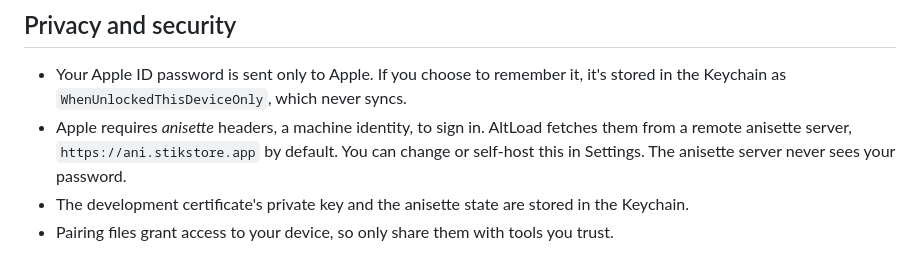
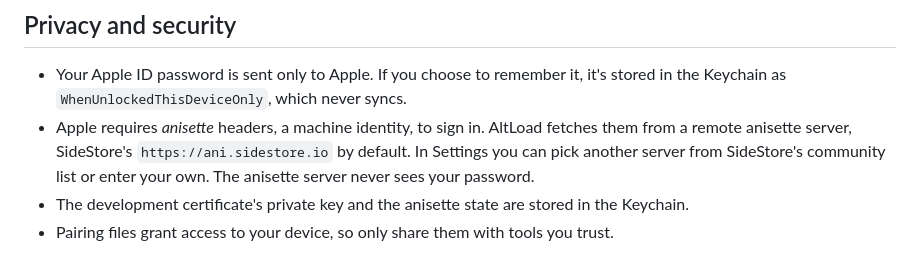
Before and after one commit to mirazbakis/AltLoad, a Markdown page: README.md, the part around the change. Drawn GitHub-style.

Commit message:
README: document the anisette server picker
Co-Authored-By: Claude Opus 5.5 <noreply@anthropic.com>
Claude-Session: https://claude.ai/code/session_01HxX8Ly46C1Lr3zvQBzzzCq

```diff
--- a/README.md
+++ b/README.md
@@ -68,7 +68,7 @@ Set your signing team, change `PRODUCT_BUNDLE_IDENTIFIER` in `project.yml` to yo
 ## Privacy and security
 
 - Your Apple ID password is sent only to Apple. If you choose to remember it, it's stored in the Keychain as `WhenUnlockedThisDeviceOnly`, which never syncs.
-- Apple requires *anisette* headers, a machine identity, to sign in. AltLoad fetches them from a remote anisette server, `https://ani.stikstore.app` by default. You can change or self-host this in Settings. The anisette server never sees your password.
+- Apple requires *anisette* headers, a machine identity, to sign in. AltLoad fetches them from a remote anisette server, SideStore's `https://ani.sidestore.io` by default. In Settings you can pick another server from SideStore's community list or enter your own. The anisette server never sees your password.
 - The development certificate's private key and the anisette state are stored in the Keychain.
 - Pairing files grant access to your device, so only share them with tools you trust.
 
```
